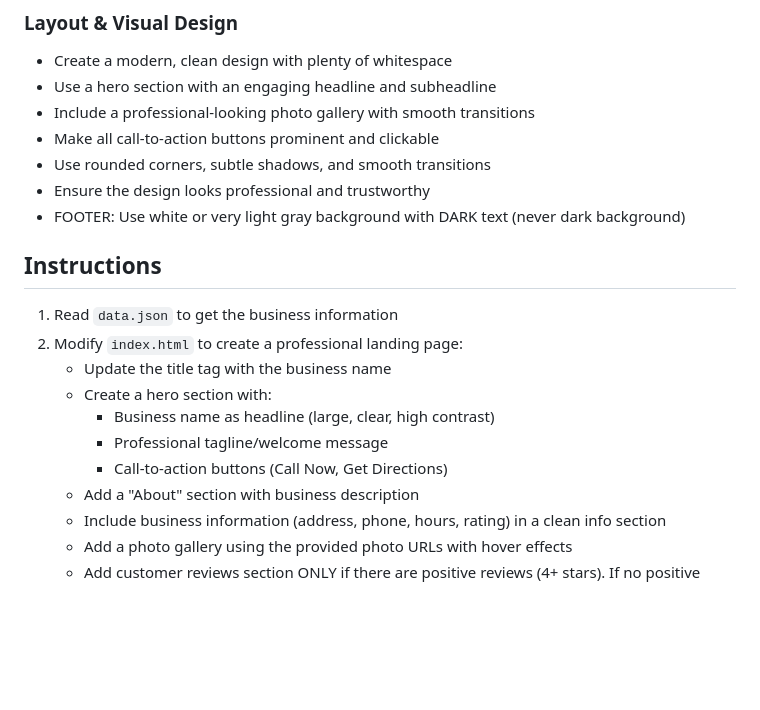
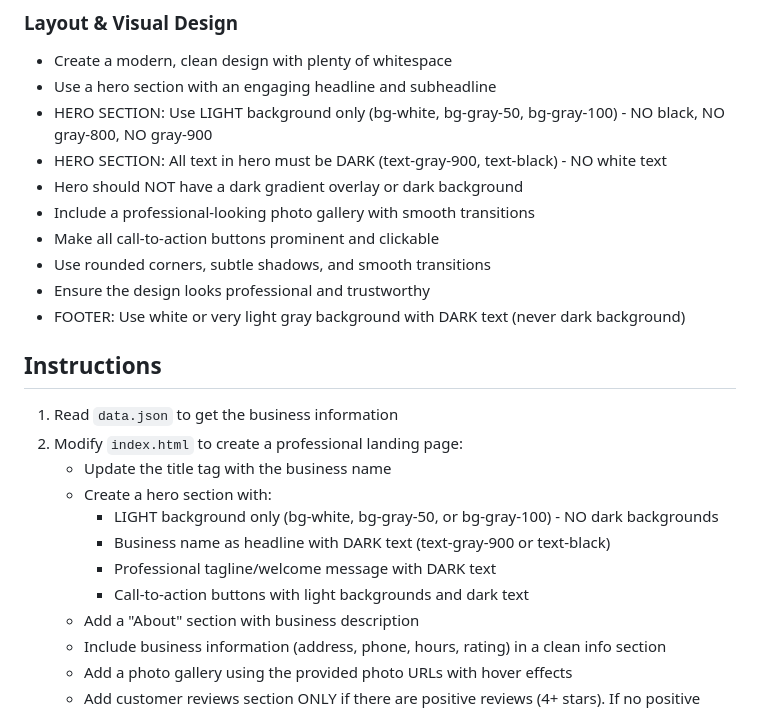
Before and after one commit to levtechs/locweb, a Markdown page: python_api/template/agents.md, the part around the change. Drawn GitHub-style; blank space fills up the shorter version.

Commit message:
clarify hero section must use light backgrounds

```diff
--- a/python_api/template/agents.md
+++ b/python_api/template/agents.md
@@ -129,6 +129,9 @@ For `{business_nice_domain}`, suggest:
 ### Layout & Visual Design
 - Create a modern, clean design with plenty of whitespace
 - Use a hero section with an engaging headline and subheadline
+- HERO SECTION: Use LIGHT background only (bg-white, bg-gray-50, bg-gray-100) - NO black, NO gray-800, NO gray-900
+- HERO SECTION: All text in hero must be DARK (text-gray-900, text-black) - NO white text
+- Hero should NOT have a dark gradient overlay or dark background
 - Include a professional-looking photo gallery with smooth transitions
 - Make all call-to-action buttons prominent and clickable
 - Use rounded corners, subtle shadows, and smooth transitions
@@ -140,10 +143,11 @@ For `{business_nice_domain}`, suggest:
 1. Read `data.json` to get the business information
 2. Modify `index.html` to create a professional landing page:
    - Update the title tag with the business name
-    - Create a hero section with:
-      - Business name as headline (large, clear, high contrast)
-      - Professional tagline/welcome message
-      - Call-to-action buttons (Call Now, Get Directions)
+   - Create a hero section with:
+     - LIGHT background only (bg-white, bg-gray-50, or bg-gray-100) - NO dark backgrounds
+     - Business name as headline with DARK text (text-gray-900 or text-black)
+     - Professional tagline/welcome message with DARK text
+     - Call-to-action buttons with light backgrounds and dark text
     - Add a "About" section with business description
     - Include business information (address, phone, hours, rating) in a clean info section
     - Add a photo gallery using the provided photo URLs with hover effects
```
